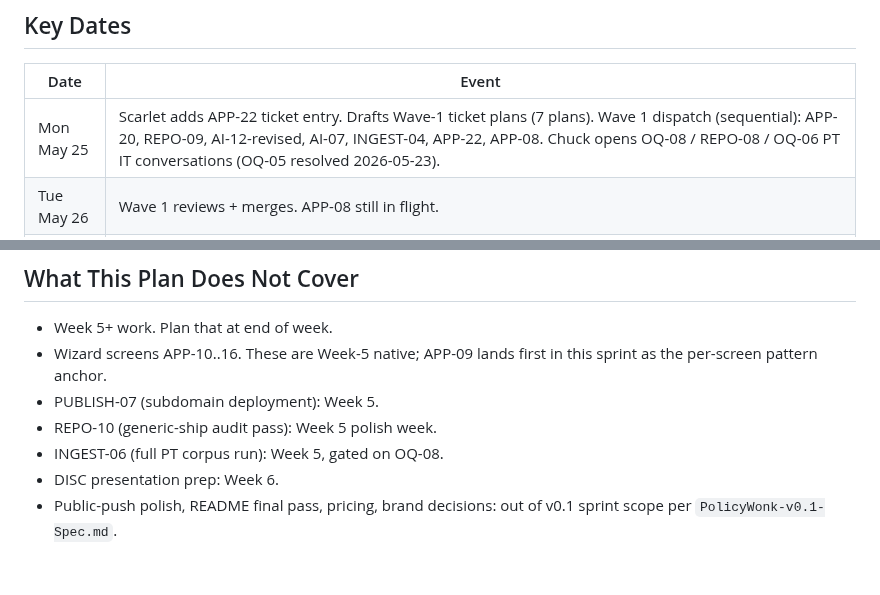
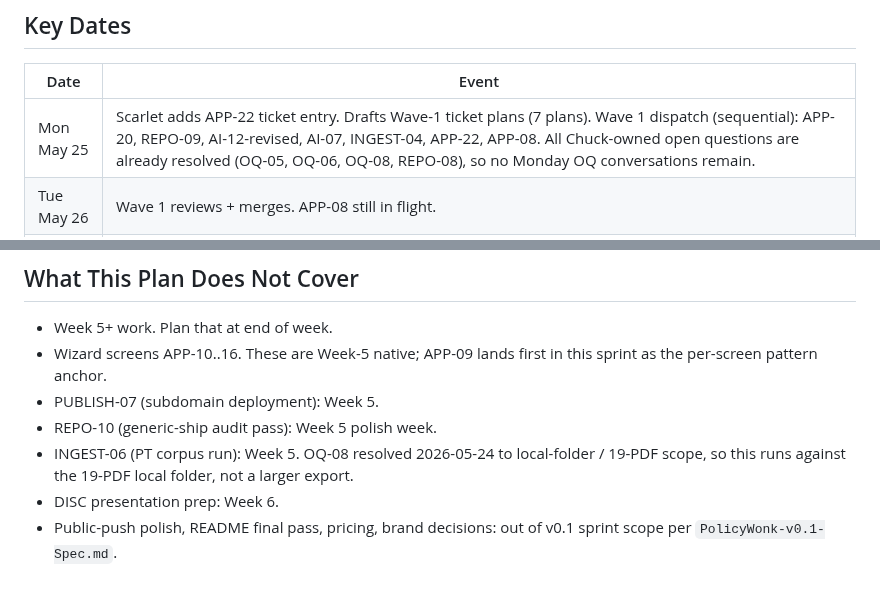
Before and after one commit to robinsoncptdit/policycodex, a Markdown page: internal/PolicyWonk-Week-4-Sprint-Plan.md, 2 parts joined by grey strips. GitHub-like rendering.

```diff
--- a/internal/PolicyWonk-Week-4-Sprint-Plan.md
+++ b/internal/PolicyWonk-Week-4-Sprint-Plan.md
@@ -115,7 +115,7 @@ Ordered by dispatch wave. All P0 for the sprint.
 
 | Date | Event |
 |---|---|
-| Mon May 25 | Scarlet adds APP-22 ticket entry. Drafts Wave-1 ticket plans (7 plans). Wave 1 dispatch (sequential): APP-20, REPO-09, AI-12-revised, AI-07, INGEST-04, APP-22, APP-08. Chuck opens OQ-08 / REPO-08 / OQ-06 PT IT conversations (OQ-05 resolved 2026-05-23). |
+| Mon May 25 | Scarlet adds APP-22 ticket entry. Drafts Wave-1 ticket plans (7 plans). Wave 1 dispatch (sequential): APP-20, REPO-09, AI-12-revised, AI-07, INGEST-04, APP-22, APP-08. All Chuck-owned open questions are already resolved (OQ-05, OQ-06, OQ-08, REPO-08), so no Monday OQ conversations remain. |
 | Tue May 26 | Wave 1 reviews + merges. APP-08 still in flight. |
 | Wed May 27 | APP-08 review + merge. **Wed-noon checkpoint:** if APP-08 isn't at "routes + session state working," replan and slide APP-09 to Week 5. Scarlet drafts Wave-2 ticket plans (3 plans). Wave 2 dispatch: PUBLISH-06, AI-13, APP-09. |
 | Thu May 28 | Wave 2 reviews + merges. Begin Stretch dispatch if calendar opens (likely candidates: INGEST-02, INGEST-05, APP-10, APP-11). |
@@ -127,6 +127,6 @@ Ordered by dispatch wave. All P0 for the sprint.
 - Wizard screens APP-10..16. These are Week-5 native; APP-09 lands first in this sprint as the per-screen pattern anchor.
 - PUBLISH-07 (subdomain deployment): Week 5.
 - REPO-10 (generic-ship audit pass): Week 5 polish week.
-- INGEST-06 (full PT corpus run): Week 5, gated on OQ-08.
+- INGEST-06 (PT corpus run): Week 5. OQ-08 resolved 2026-05-24 to local-folder / 19-PDF scope, so this runs against the 19-PDF local folder, not a larger export.
 - DISC presentation prep: Week 6.
 - Public-push polish, README final pass, pricing, brand decisions: out of v0.1 sprint scope per `PolicyWonk-v0.1-Spec.md`.
```
Also changed, not shown: other parts of internal/PolicyWonk-Week-4-Sprint-Plan.md (+8 -8 lines), internal/PolicyWonk-Open-Questions.md (+4 -5 lines), internal/REPO-04-PT-Repo-Settings.md (+4 -6 lines).
